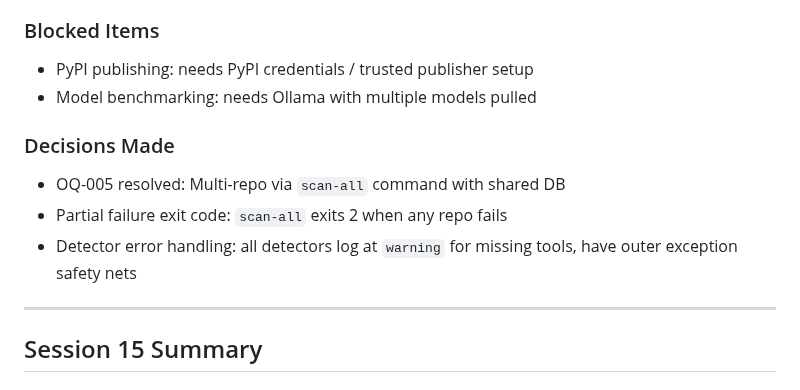
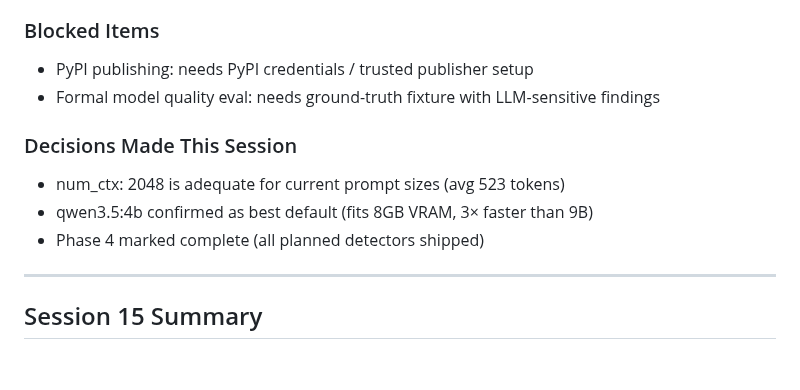
Before and after one commit to jcentner/sentinel, a Markdown page: roadmap/CURRENT-STATE.md, the part around one of its changes. Drawn GitHub-style.

```diff
--- a/roadmap/CURRENT-STATE.md
+++ b/roadmap/CURRENT-STATE.md
@@ -88,12 +67,12 @@ mypy strict: All checks passed
 
 ### Blocked Items
 - PyPI publishing: needs PyPI credentials / trusted publisher setup
-- Model benchmarking: needs Ollama with multiple models pulled
+- Formal model quality eval: needs ground-truth fixture with LLM-sensitive findings
 
-### Decisions Made
-- OQ-005 resolved: Multi-repo via `scan-all` command with shared DB
-- Partial failure exit code: `scan-all` exits 2 when any repo fails
-- Detector error handling: all detectors log at `warning` for missing tools, have outer exception safety nets
+### Decisions Made This Session
+- num_ctx: 2048 is adequate for current prompt sizes (avg 523 tokens)
+- qwen3.5:4b confirmed as best default (fits 8GB VRAM, 3× faster than 9B)
+- Phase 4 marked complete (all planned detectors shipped)
 
 ---
 
```
Also changed, not shown: other parts of roadmap/CURRENT-STATE.md (+39 -60 lines).
